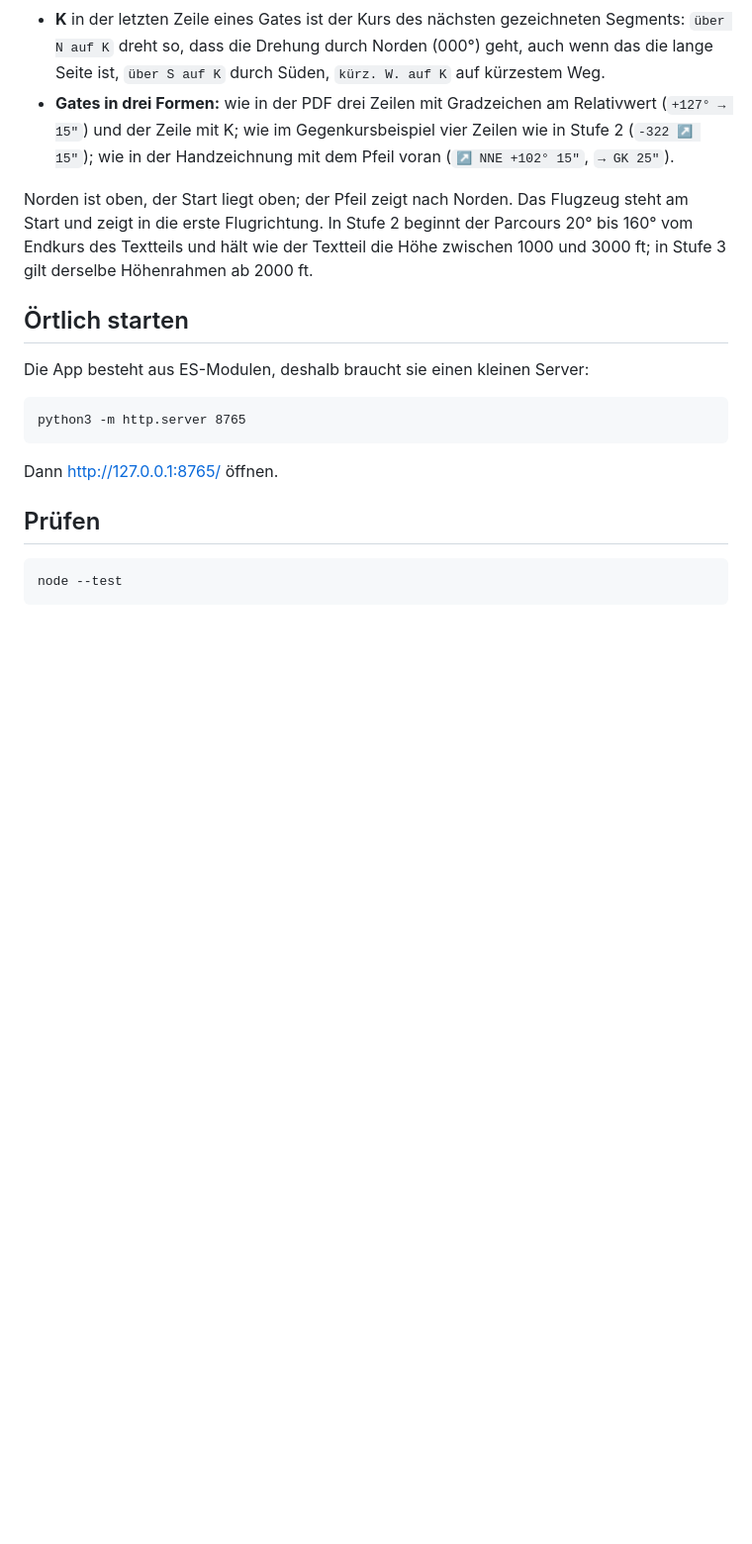
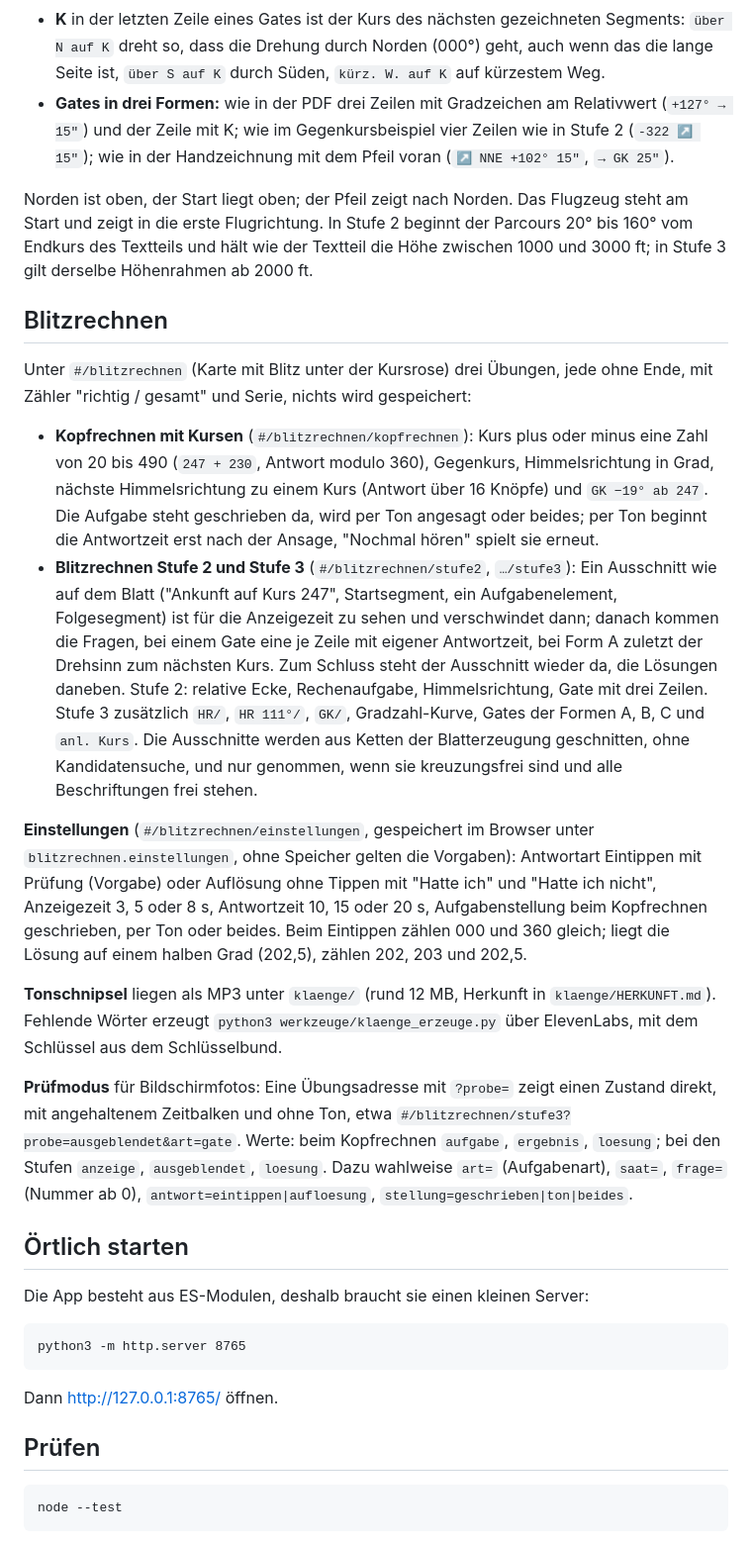
Before and after one commit to Willi-Workflow/aua-pit-uebungen, a Markdown page: README.md, the part around one of its changes. Shown at 99% size. Rendered like a GitHub page; blank space fills up the shorter version.

```diff
--- a/README.md
+++ b/README.md
@@ -38,6 +39,19 @@ Stufe 3 hat alle Zeichen der Stufe 2 und dazu:
 
 Norden ist oben, der Start liegt oben; der Pfeil zeigt nach Norden. Das Flugzeug steht am Start und zeigt in die erste Flugrichtung. In Stufe 2 beginnt der Parcours 20° bis 160° vom Endkurs des Textteils und hält wie der Textteil die Höhe zwischen 1000 und 3000 ft; in Stufe 3 gilt derselbe Höhenrahmen ab 2000 ft.
 
+## Blitzrechnen
+
+Unter `#/blitzrechnen` (Karte mit Blitz unter der Kursrose) drei Übungen, jede ohne Ende, mit Zähler "richtig / gesamt" und Serie, nichts wird gespeichert:
+
+- **Kopfrechnen mit Kursen** (`#/blitzrechnen/kopfrechnen`): Kurs plus oder minus eine Zahl von 20 bis 490 (`247 + 230`, Antwort modulo 360), Gegenkurs, Himmelsrichtung in Grad, nächste Himmelsrichtung zu einem Kurs (Antwort über 16 Knöpfe) und `GK −19° ab 247`. Die Aufgabe steht geschrieben da, wird per Ton angesagt oder beides; per Ton beginnt die Antwortzeit erst nach der Ansage, "Nochmal hören" spielt sie erneut.
+- **Blitzrechnen Stufe 2 und Stufe 3** (`#/blitzrechnen/stufe2`, `…/stufe3`): Ein Ausschnitt wie auf dem Blatt ("Ankunft auf Kurs 247", Startsegment, ein Aufgabenelement, Folgesegment) ist für die Anzeigezeit zu sehen und verschwindet dann; danach kommen die Fragen, bei einem Gate eine je Zeile mit eigener Antwortzeit, bei Form A zuletzt der Drehsinn zum nächsten Kurs. Zum Schluss steht der Ausschnitt wieder da, die Lösungen daneben. Stufe 2: relative Ecke, Rechenaufgabe, Himmelsrichtung, Gate mit drei Zeilen. Stufe 3 zusätzlich `HR/`, `HR 111°/`, `GK/`, Gradzahl-Kurve, Gates der Formen A, B, C und `anl. Kurs`. Die Ausschnitte werden aus Ketten der Blatterzeugung geschnitten, ohne Kandidatensuche, und nur genommen, wenn sie kreuzungsfrei sind und alle Beschriftungen frei stehen.
+
+**Einstellungen** (`#/blitzrechnen/einstellungen`, gespeichert im Browser unter `blitzrechnen.einstellungen`, ohne Speicher gelten die Vorgaben): Antwortart Eintippen mit Prüfung (Vorgabe) oder Auflösung ohne Tippen mit "Hatte ich" und "Hatte ich nicht", Anzeigezeit 3, 5 oder 8 s, Antwortzeit 10, 15 oder 20 s, Aufgabenstellung beim Kopfrechnen geschrieben, per Ton oder beides. Beim Eintippen zählen 000 und 360 gleich; liegt die Lösung auf einem halben Grad (202,5), zählen 202, 203 und 202,5.
+
+**Tonschnipsel** liegen als MP3 unter `klaenge/` (rund 12 MB, Herkunft in `klaenge/HERKUNFT.md`). Fehlende Wörter erzeugt `python3 werkzeuge/klaenge_erzeuge.py` über ElevenLabs, mit dem Schlüssel aus dem Schlüsselbund.
+
+**Prüfmodus** für Bildschirmfotos: Eine Übungsadresse mit `?probe=` zeigt einen Zustand direkt, mit angehaltenem Zeitbalken und ohne Ton, etwa `#/blitzrechnen/stufe3?probe=ausgeblendet&art=gate`. Werte: beim Kopfrechnen `aufgabe`, `ergebnis`, `loesung`; bei den Stufen `anzeige`, `ausgeblendet`, `loesung`. Dazu wahlweise `art=` (Aufgabenart), `saat=`, `frage=` (Nummer ab 0), `antwort=eintippen|aufloesung`, `stellung=geschrieben|ton|beides`.
+
 ## Örtlich starten
 
 Die App besteht aus ES-Modulen, deshalb braucht sie einen kleinen Server:
```
Also changed, not shown: other parts of README.md (+12 -4 lines).
